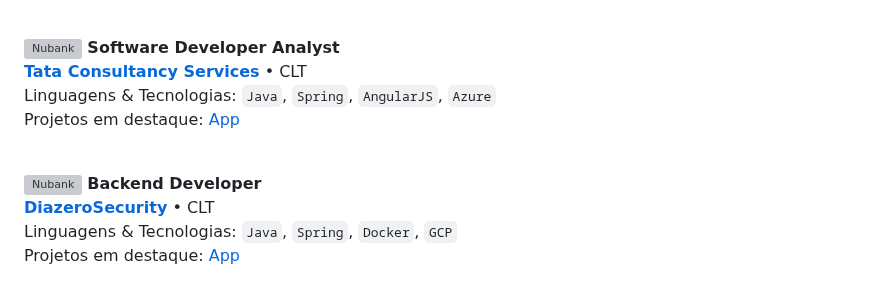
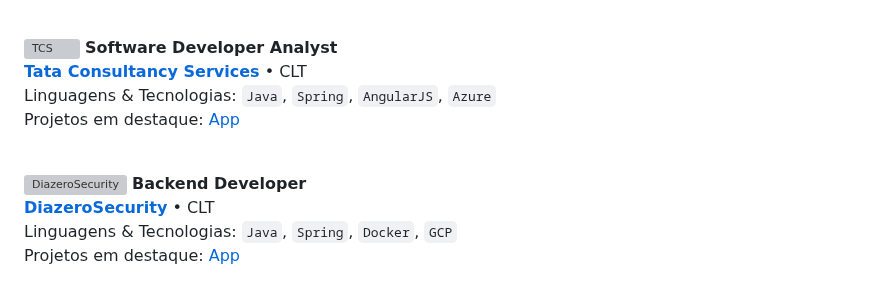
Before and after one commit to rochacaiov/rochacaiov, a Markdown page: README.md, the part around one of its changes. Rendered like a GitHub page; grey boxes are pictures that could not be loaded.

```diff
--- a/README.md
+++ b/README.md
@@ -33,7 +33,7 @@ Projetos em destaque: [App](https://www.vale.com/pt/)
 <br/>
 <br/>
 
-[<img align="left" height="94px" width="94px" alt="Nubank" src="https://media.licdn.com/dms/image/C4D0BAQFPP1NRP4F5dQ/company-logo_200_200/0/1656657976685?e=1694044800&v=beta&t=rYsna9qEGenhtIDa7-0dOmZv9uod4aty7XTCftCiwGc"/>](https://www.tcs.com/)
+[<img align="left" height="94px" width="94px" alt="TCS" src="https://media.licdn.com/dms/image/C4D0BAQFPP1NRP4F5dQ/company-logo_200_200/0/1656657976685?e=1694044800&v=beta&t=rYsna9qEGenhtIDa7-0dOmZv9uod4aty7XTCftCiwGc"/>](https://www.tcs.com/)
 **Software Developer Analyst** \
 [**Tata Consultancy Services**](https://www.tcs.com/) • CLT \
 Linguagens & Tecnologias: `Java`, `Spring`, `AngularJS`, `Azure` \
@@ -41,7 +41,7 @@ Projetos em destaque: [App](https://www.tcs.com/)
 <br/>
 <br/>
 
-[<img align="left" height="94px" width="94px" alt="Nubank" src="https://media.licdn.com/dms/image/C560BAQFesjmksscQ-g/company-logo_200_200/0/1519864035792?e=1694044800&v=beta&t=lbw7SxdLsap4UbolT-wnLj8ZflXmYPnxgtCvBqQVh0w"/>](https://nubank.com.br/)
+[<img align="left" height="94px" width="94px" alt="DiazeroSecurity" src="https://media.licdn.com/dms/image/C560BAQFesjmksscQ-g/company-logo_200_200/0/1519864035792?e=1694044800&v=beta&t=lbw7SxdLsap4UbolT-wnLj8ZflXmYPnxgtCvBqQVh0w"/>](https://www.diazerosecurity.com.br/pt)
 **Backend Developer** \
 [**DiazeroSecurity**](https://www.diazerosecurity.com.br/pt) • CLT \
 Linguagens & Tecnologias: `Java`, `Spring`, `Docker`, `GCP` \
```
Also changed, not shown: other parts of README.md (+1 -1 lines).
